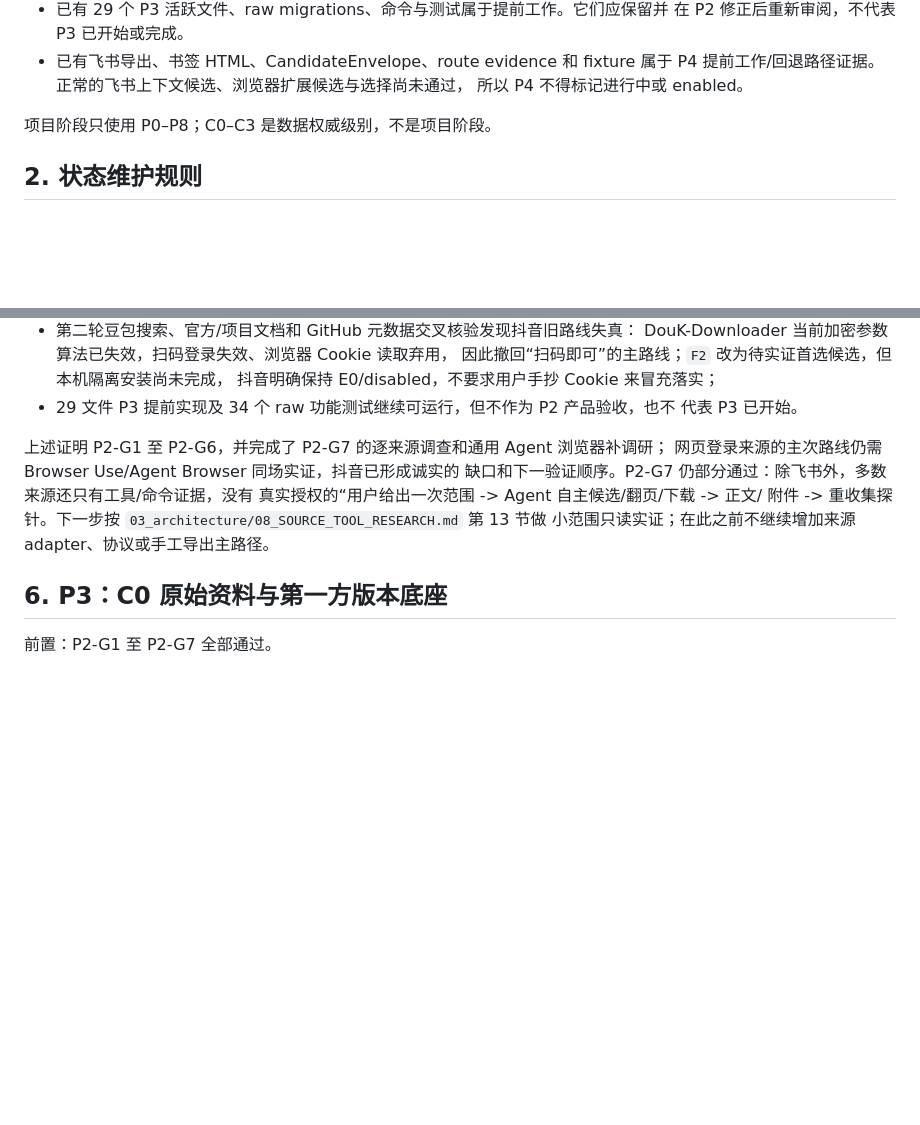
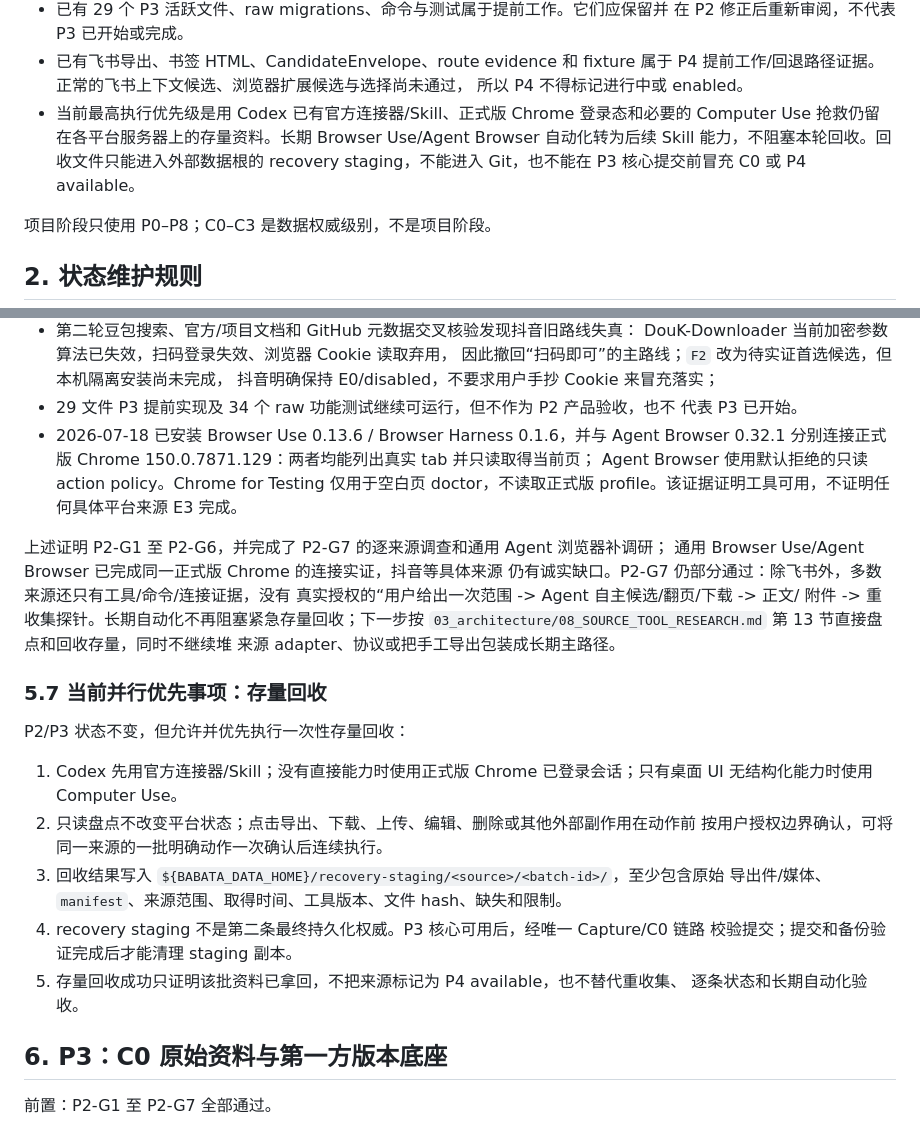
Before and after one commit to jadelaglace/babata, a Markdown page: 00_docs/04_process/04_DEVELOPMENT_PROCESS.md, 2 parts joined by grey strips. Drawn GitHub-style; blank space fills up the shorter version.

Commit message:
docs: prioritize Codex stock recovery

```diff
--- a/00_docs/04_process/04_DEVELOPMENT_PROCESS.md
+++ b/00_docs/04_process/04_DEVELOPMENT_PROCESS.md
@@ -37,6 +37,10 @@ P8  备份、恢复、运维与长期加固                      未开始
 - 已有飞书导出、书签 HTML、CandidateEnvelope、route evidence 和 fixture 属于 P4
   提前工作/回退路径证据。正常的飞书上下文候选、浏览器扩展候选与选择尚未通过，
   所以 P4 不得标记进行中或 enabled。
+- 当前最高执行优先级是用 Codex 已有官方连接器/Skill、正式版 Chrome 登录态和必要的
+  Computer Use 抢救仍留在各平台服务器上的存量资料。长期 Browser Use/Agent Browser
+  自动化转为后续 Skill 能力，不阻塞本轮回收。回收文件只能进入外部数据根的 recovery
+  staging，不能进入 Git，也不能在 P3 核心提交前冒充 C0 或 P4 available。
 
 项目阶段只使用 P0–P8；C0–C3 是数据权威级别，不是项目阶段。
 
@@ -180,13 +184,33 @@ AC 已完成。
   抖音明确保持 E0/disabled，不要求用户手抄 Cookie 来冒充落实；
 - 29 文件 P3 提前实现及 34 个 raw 功能测试继续可运行，但不作为 P2 产品验收，也不
   代表 P3 已开始。
+- 2026-07-18 已安装 Browser Use 0.13.6 / Browser Harness 0.1.6，并与 Agent Browser
+  0.32.1 分别连接正式版 Chrome 150.0.7871.129：两者均能列出真实 tab 并只读取得当前页；
+  Agent Browser 使用默认拒绝的只读 action policy。Chrome for Testing 仅用于空白页
+  doctor，不读取正式版 profile。该证据证明工具可用，不证明任何具体平台来源 E3 完成。
 
 上述证明 P2-G1 至 P2-G6，并完成了 P2-G7 的逐来源调查和通用 Agent 浏览器补调研；
-网页登录来源的主次路线仍需 Browser Use/Agent Browser 同场实证，抖音已形成诚实的
-缺口和下一验证顺序。P2-G7 仍部分通过：除飞书外，多数来源还只有工具/命令证据，没有
+通用 Browser Use/Agent Browser 已完成同一正式版 Chrome 的连接实证，抖音等具体来源
+仍有诚实缺口。P2-G7 仍部分通过：除飞书外，多数来源还只有工具/命令/连接证据，没有
 真实授权的“用户给出一次范围 -> Agent 自主候选/翻页/下载 -> 正文/
-附件 -> 重收集探针。下一步按 `03_architecture/08_SOURCE_TOOL_RESEARCH.md` 第 13 节做
-小范围只读实证；在此之前不继续增加来源 adapter、协议或手工导出主路径。
+附件 -> 重收集探针。长期自动化不再阻塞紧急存量回收；下一步按
+`03_architecture/08_SOURCE_TOOL_RESEARCH.md` 第 13 节直接盘点和回收存量，同时不继续堆
+来源 adapter、协议或把手工导出包装成长期主路径。
+
+### 5.7 当前并行优先事项：存量回收
+
+P2/P3 状态不变，但允许并优先执行一次性存量回收：
+
+1. Codex 先用官方连接器/Skill；没有直接能力时使用正式版 Chrome 已登录会话；只有桌面
+   UI 无结构化能力时使用 Computer Use。
+2. 只读盘点不改变平台状态；点击导出、下载、上传、编辑、删除或其他外部副作用在动作前
+   按用户授权边界确认，可将同一来源的一批明确动作一次确认后连续执行。
+3. 回收结果写入 `${BABATA_DATA_HOME}/recovery-staging/<source>/<batch-id>/`，至少包含原始
+   导出件/媒体、`manifest`、来源范围、取得时间、工具版本、文件 hash、缺失和限制。
+4. recovery staging 不是第二条最终持久化权威。P3 核心可用后，经唯一 Capture/C0 链路
+   校验提交；提交和备份验证完成后才能清理 staging 副本。
+5. 存量回收成功只证明该批资料已拿回，不把来源标记为 P4 available，也不替代重收集、
+   逐条状态和长期自动化验收。
 
 ## 6. P3：C0 原始资料与第一方版本底座
 
```
Also changed, not shown: other parts of 00_docs/04_process/04_DEVELOPMENT_PROCESS.md (+1 -1 lines), 00_docs/00_requirements/00_REQUIREMENTS.md (+4 -0 lines), 00_docs/03_architecture/08_SOURCE_TOOL_RESEARCH.md (+38 -44 lines).
